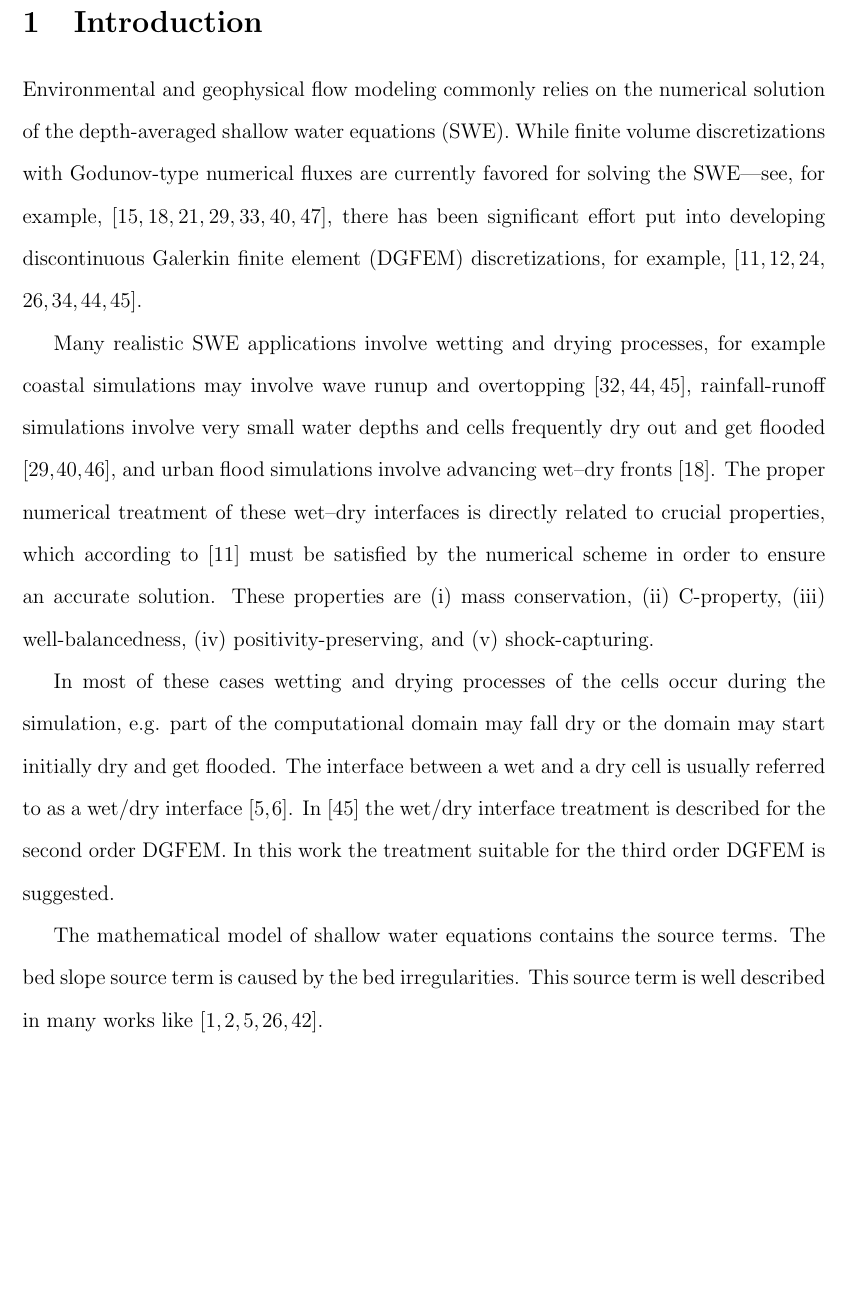
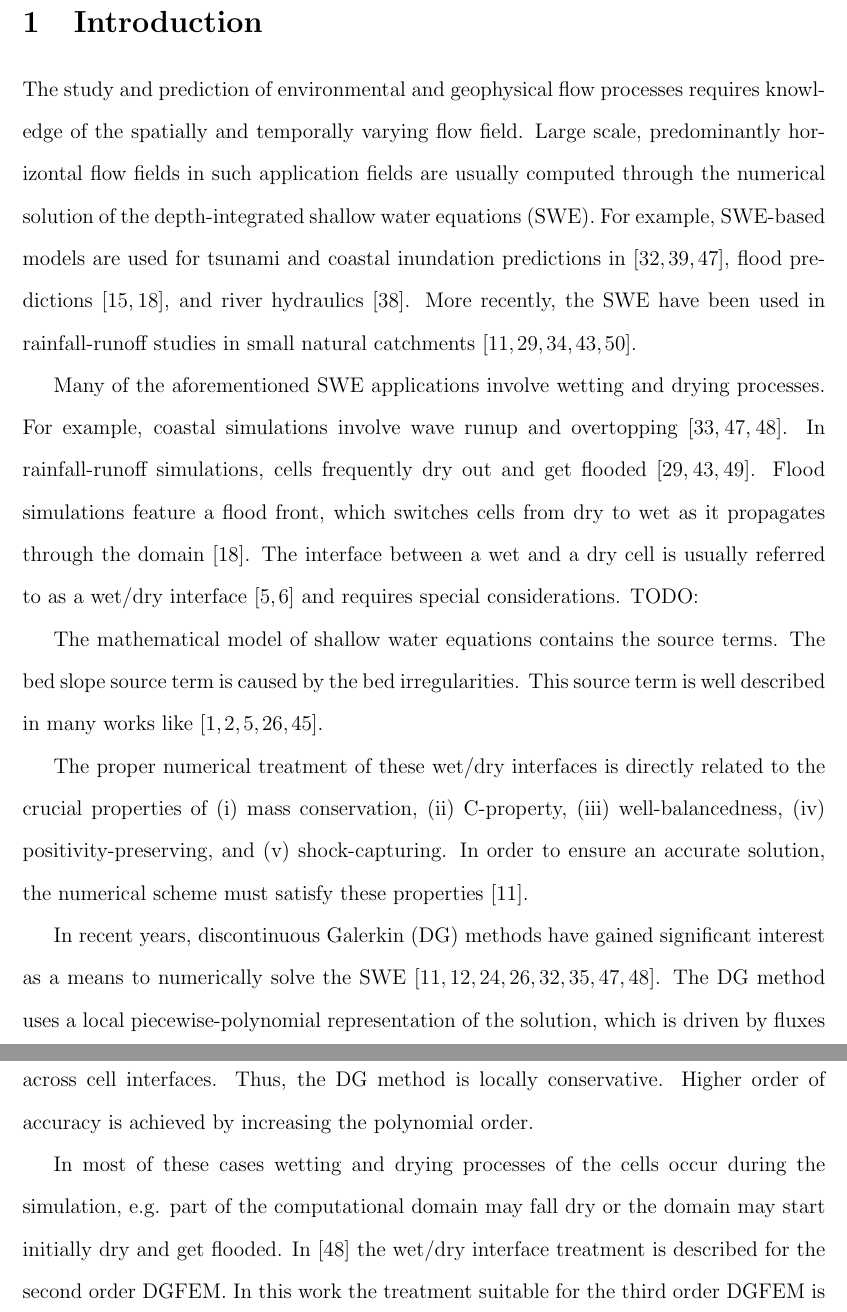
Before and after one commit to martin-1415/dgfem, a LaTeX document (article.tex, which reads introduction.tex): part of page 2 of 35 before the commit and two parts of pages 2 and 3 of 36 after it, the two joined at a grey line, cut so that both start at the same text, the shorter picture padded with empty space. Compiled offline with pdfLaTeX.

Commit message:
update introduction

```diff
--- a/introduction.tex
+++ b/introduction.tex
@@ -1,42 +1,57 @@
 \section{Introduction}
 
-Environmental and geophysical flow modeling commonly relies on the
-numerical solution of the depth-averaged shallow water equations
-(SWE).  While finite volume discretizations with Godunov-type
-numerical fluxes are currently favored for solving the SWE---see, for
-example, \cite{Mugler2011, George2011, Lacasta2014, Hou2013,
-  Simons2014, Echeverribar2019, Xia2019}, there has been significant
-effort put into developing discontinuous Galerkin finite element
-(DGFEM) discretizations, for example, \cite{CaviedesVoullieme2015,
-  kesserwani2015, Kesserwani2019, Vater20151, Vater2019,
-  CaviedesVoullieme2020, NavasMontilla2020}.
+The study and prediction of environmental and geophysical flow
+processes requires knowledge of the spatially and temporally varying
+flow field.  Large scale, predominantly horizontal flow fields in such
+application fields are usually computed through the numerical solution
+of the depth-integrated shallow water equations (SWE).  For example,
+SWE-based models are used for tsunami and coastal inundation
+predictions in \cite{Marras:2016, Vater2019, Qin:2019}, flood
+predictions \cite{George2011, Echeverribar2019}, and river hydraulics
+\cite{Persi:2019}.  More recently, the SWE have been used in
+rainfall-runoff studies in small natural catchments \cite{Mugler2011,
+  Lacasta2014, Simons2014, Xia2019, CaviedesVoullieme2020}.
 
-Many realistic SWE applications involve wetting and drying processes,
-for example coastal simulations may involve wave runup and overtopping
-\cite{Vater20151, Medeiros2013, Vater2019}, rainfall-runoff
-simulations involve very small water depths and cells frequently dry
-out and get flooded \cite{Simons2014, Lacasta2014, Xia2017}, and urban
-flood simulations involve advancing wet--dry fronts \cite{George2011}.
-The proper numerical treatment of these wet--dry interfaces is
-directly related to crucial properties, which according to
-\cite{CaviedesVoullieme2020} must be satisfied by the numerical scheme
-in order to ensure an accurate solution.  These properties are (i)
-mass conservation, (ii) C-property, (iii) well-balancedness, (iv)
-positivity-preserving, and (v) shock-capturing.
-
-In most of these cases wetting and drying processes of the cells occur
-during the simulation, e.g. part of the computational domain may fall
-dry or the domain may start initially dry and get flooded. The
-interface between a wet and a dry cell is usually referred to as a
-wet/dry interface \cite{Bollermann2013,Beisiegel2015}.  In
-\cite{Vater20151} the wet/dry interface treatment is described for the
-second order DGFEM. In this work the treatment suitable for the third
-order DGFEM is suggested.
+Many of the aforementioned SWE applications involve wetting and drying
+processes.  For example, coastal simulations involve wave runup and
+overtopping \cite{Vater20151, Medeiros2013, Vater2019}. In
+rainfall-runoff simulations, cells frequently dry out and get flooded
+\cite{Simons2014, Lacasta2014, Xia2017}. Flood simulations feature a
+flood front, which switches cells from dry to wet as it propagates
+through the domain \cite{George2011}.  The interface between a wet and
+a dry cell is usually referred to as a wet/dry interface
+\cite{Bollermann2013, Beisiegel2015} and requires special
+considerations. TODO:
 
 The mathematical model of shallow water equations contains the source
 terms. The bed slope source term is caused by the bed
 irregularities. This source term is well described in many works like
 \cite{Ambati2007452,Ambati20071233,kesserwani2015,Beisiegel2015,Tassi2007998}.
+
+The proper numerical treatment of these wet/dry interfaces is
+directly related to the crucial properties of (i) mass conservation,
+(ii) C-property, (iii) well-balancedness, (iv) positivity-preserving,
+and (v) shock-capturing.  In order to ensure an accurate solution, the
+numerical scheme must satisfy these properties
+\cite{CaviedesVoullieme2020}.
+
+In recent years, discontinuous Galerkin (DG) methods have gained
+significant interest as a means to numerically solve the SWE
+\cite{CaviedesVoullieme2015, kesserwani2015, Vater20151, Marras:2016,
+  Kesserwani2019, Vater2019, CaviedesVoullieme2020,
+  NavasMontilla2020}.  The DG method uses a local piecewise-polynomial
+representation of the solution, which is driven by fluxes across cell
+interfaces.  Thus, the DG method is locally conservative.  Higher
+order of accuracy is achieved by increasing the polynomial order.
+
+
+In most of these cases wetting and drying processes of the cells occur
+during the simulation, e.g. part of the computational domain may fall
+dry or the domain may start initially dry and get flooded.   In
+\cite{Vater20151} the wet/dry interface treatment is described for the
+second order DGFEM. In this work the treatment suitable for the third
+order DGFEM is suggested.
+
 
 Except for wet/dry interface and bed slope source term, special
 treatment is also needed if the shocks and discontinuities are present
```
Also changed, not shown: article.tex (+22 -15 lines), library.bib (+43 -0 lines).
